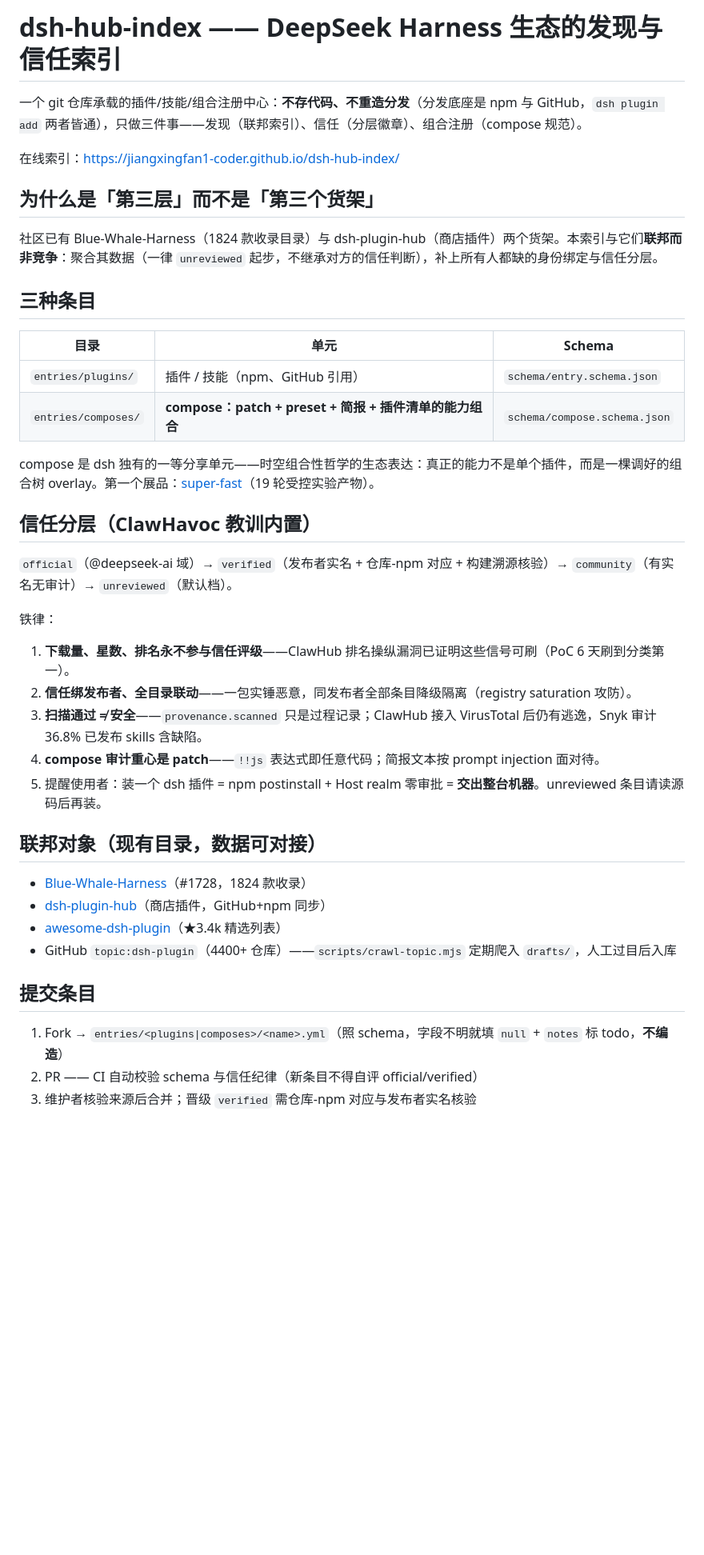
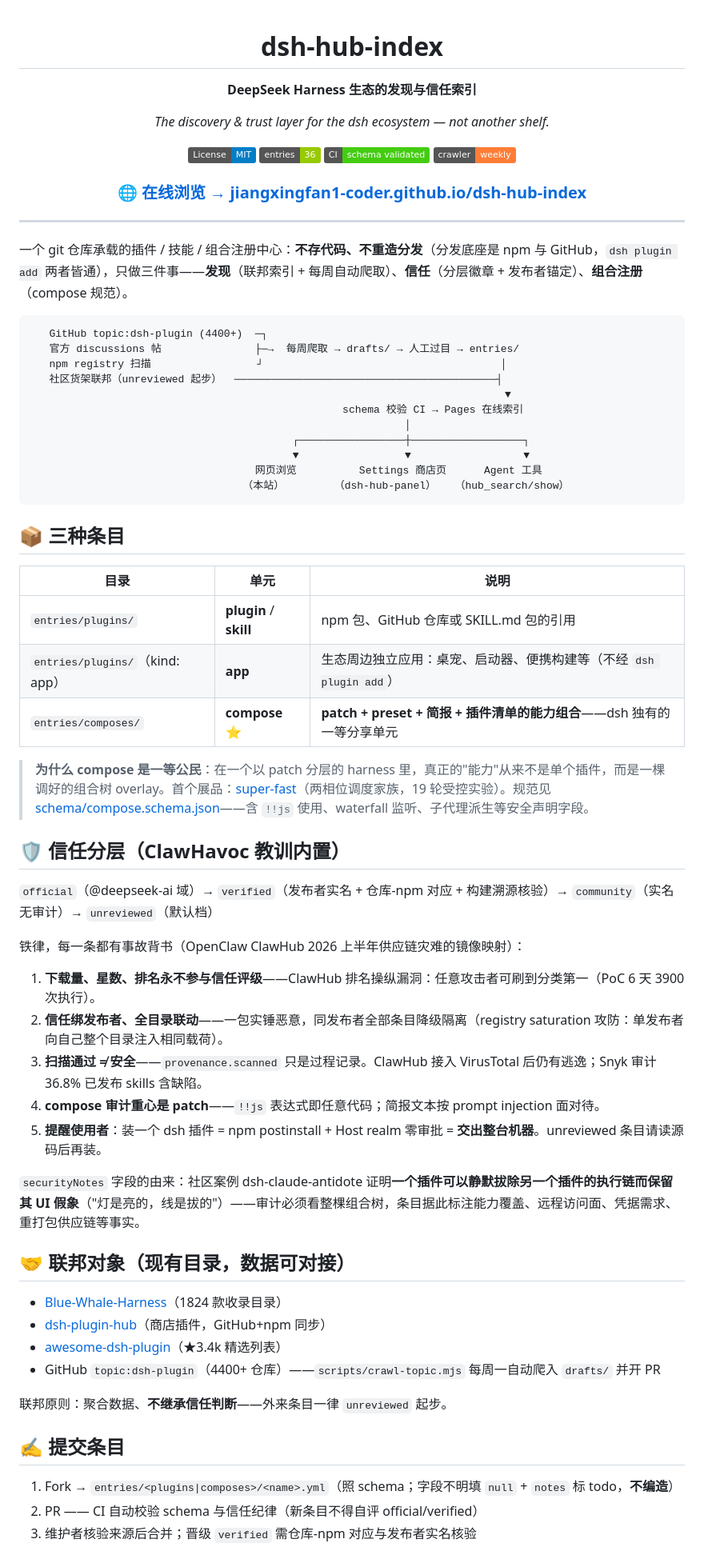
Before and after one commit to jiangxingfan1-coder/dsh-hub-index, a Markdown page: README.md, the part around one of its changes. Shown at 80% size. Drawn GitHub-style; badges without logos; blank space fills up the shorter version.

Commit message:
showcase README: federation diagram, trust rationale with incident citations, consumption surfaces

````diff
--- a/README.md
+++ b/README.md
@@ -1,44 +1,74 @@
-# dsh-hub-index —— DeepSeek Harness 生态的发现与信任索引
+<div align="center">
 
-一个 git 仓库承载的插件/技能/组合注册中心：**不存代码、不重造分发**（分发底座是 npm 与 GitHub，`dsh plugin add` 两者皆通），只做三件事——发现（联邦索引）、信任（分层徽章）、组合注册（compose 规范）。
+# dsh-hub-index
 
-在线索引：https://jiangxingfan1-coder.github.io/dsh-hub-index/
+**DeepSeek Harness 生态的发现与信任索引**
 
-## 为什么是「第三层」而不是「第三个货架」
+*The discovery & trust layer for the dsh ecosystem — not another shelf.*
 
-社区已有 Blue-Whale-Harness（1824 款收录目录）与 dsh-plugin-hub（商店插件）两个货架。本索引与它们**联邦而非竞争**：聚合其数据（一律 `unreviewed` 起步，不继承对方的信任判断），补上所有人都缺的身份绑定与信任分层。
+[![License: MIT](https://img.shields.io/badge/License-MIT-blue.svg)](LICENSE)
+![entries](https://img.shields.io/badge/entries-36-green)
+![validation](https://img.shields.io/badge/CI-schema%20validated-brightgreen)
+![crawler](https://img.shields.io/badge/crawler-weekly-orange)
 
-## 三种条目
+### 🌐 [在线浏览 → jiangxingfan1-coder.github.io/dsh-hub-index](https://jiangxingfan1-coder.github.io/dsh-hub-index/)
 
-| 目录 | 单元 | Schema |
+</div>
+
+---
+
+一个 git 仓库承载的插件 / 技能 / 组合注册中心：**不存代码、不重造分发**（分发底座是 npm 与 GitHub，`dsh plugin add` 两者皆通），只做三件事——**发现**（联邦索引 + 每周自动爬取）、**信任**（分层徽章 + 发布者锚定）、**组合注册**（compose 规范）。
+
+```
+   GitHub topic:dsh-plugin (4400+)  ─┐
+   官方 discussions 帖               ├─→  每周爬取 → drafts/ → 人工过目 → entries/
+   npm registry 扫描                 ┘                                      │
+   社区货架联邦（unreviewed 起步）  ──────────────────────────────────────────┤
+                                                                            ▼
+                                                  schema 校验 CI → Pages 在线索引
+                                                            │
+                                          ┌─────────────────┼──────────────────┐
+                                          ▼                 ▼                  ▼
+                                    网页浏览          Settings 商店页      Agent 工具
+                                  （本站）        （dsh-hub-panel）   （hub_search/show）
+```
+
+## 📦 三种条目
+
+| 目录 | 单元 | 说明 |
 |---|---|---|
-| `entries/plugins/` | 插件 / 技能（npm、GitHub 引用） | `schema/entry.schema.json` |
-| `entries/composes/` | **compose：patch + preset + 简报 + 插件清单的能力组合** | `schema/compose.schema.json` |
+| `entries/plugins/` | **plugin** / **skill** | npm 包、GitHub 仓库或 SKILL.md 包的引用 |
+| `entries/plugins/`（kind: app） | **app** | 生态周边独立应用：桌宠、启动器、便携构建等（不经 `dsh plugin add`） |
+| `entries/composes/` | **compose** ⭐ | **patch + preset + 简报 + 插件清单的能力组合**——dsh 独有的一等分享单元 |
 
-compose 是 dsh 独有的一等分享单元——时空组合性哲学的生态表达：真正的能力不是单个插件，而是一棵调好的组合树 overlay。第一个展品：[super-fast](entries/composes/super-fast.yml)（19 轮受控实验产物）。
+> **为什么 compose 是一等公民**：在一个以 patch 分层的 harness 里，真正的"能力"从来不是单个插件，而是一棵调好的组合树 overlay。首个展品：[super-fast](entries/composes/super-fast.yml)（两相位调度家族，19 轮受控实验）。规范见 [schema/compose.schema.json](schema/compose.schema.json)——含 `!!js` 使用、waterfall 监听、子代理派生等安全声明字段。
 
-## 信任分层（ClawHavoc 教训内置）
+## 🛡 信任分层（ClawHavoc 教训内置）
 
-`official`（@deepseek-ai 域）→ `verified`（发布者实名 + 仓库-npm 对应 + 构建溯源核验）→ `community`（有实名无审计）→ `unreviewed`（默认档）。
+`official`（@deepseek-ai 域）→ `verified`（发布者实名 + 仓库-npm 对应 + 构建溯源核验）→ `community`（实名无审计）→ `unreviewed`（默认档）
 
-铁律：
+铁律，每一条都有事故背书（OpenClaw ClawHub 2026 上半年供应链灾难的镜像映射）：
 
-1. **下载量、星数、排名永不参与信任评级**——ClawHub 排名操纵漏洞已证明这些信号可刷（PoC 6 天刷到分类第一）。
-2. **信任绑发布者、全目录联动**——一包实锤恶意，同发布者全部条目降级隔离（registry saturation 攻防）。
-3. **扫描通过 ≠ 安全**——`provenance.scanned` 只是过程记录；ClawHub 接入 VirusTotal 后仍有逃逸，Snyk 审计 36.8% 已发布 skills 含缺陷。
+1. **下载量、星数、排名永不参与信任评级**——ClawHub 排名操纵漏洞：任意攻击者可刷到分类第一（PoC 6 天 3900 次执行）。
+2. **信任绑发布者、全目录联动**——一包实锤恶意，同发布者全部条目降级隔离（registry saturation 攻防：单发布者向自己整个目录注入相同载荷）。
+3. **扫描通过 ≠ 安全**——`provenance.scanned` 只是过程记录。ClawHub 接入 VirusTotal 后仍有逃逸；Snyk 审计 36.8% 已发布 skills 含缺陷。
 4. **compose 审计重心是 patch**——`!!js` 表达式即任意代码；简报文本按 prompt injection 面对待。
-5. 提醒使用者：装一个 dsh 插件 = npm postinstall + Host realm 零审批 = **交出整台机器**。unreviewed 条目请读源码后再装。
+5. **提醒使用者**：装一个 dsh 插件 = npm postinstall + Host realm 零审批 = **交出整台机器**。unreviewed 条目请读源码后再装。
 
-## 联邦对象（现有目录，数据可对接）
+`securityNotes` 字段的由来：社区案例 dsh-claude-antidote 证明**一个插件可以静默拔除另一个插件的执行链而保留其 UI 假象**（"灯是亮的，线是拔的"）——审计必须看整棵组合树，条目据此标注能力覆盖、远程访问面、凭据需求、重打包供应链等事实。
 
-- [Blue-Whale-Harness](https://github.com/leenkcool/Blue-Whale-Harness)（#1728，1824 款收录）
+## 🤝 联邦对象（现有目录，数据可对接）
+
+- [Blue-Whale-Harness](https://github.com/leenkcool/Blue-Whale-Harness)（1824 款收录目录）
 - [dsh-plugin-hub](https://github.com/deepseek-ai/deepseek-harness/discussions/2256)（商店插件，GitHub+npm 同步）
 - [awesome-dsh-plugin](https://github.com/awesome-dsh-plugin/awesome-dsh-plugin)（★3.4k 精选列表）
-- GitHub `topic:dsh-plugin`（4400+ 仓库）——`scripts/crawl-topic.mjs` 定期爬入 `drafts/`，人工过目后入库
+- GitHub `topic:dsh-plugin`（4400+ 仓库）——`scripts/crawl-topic.mjs` 每周一自动爬入 `drafts/` 并开 PR
 
-## 提交条目
+联邦原则：聚合数据、**不继承信任判断**——外来条目一律 `unreviewed` 起步。
 
-1. Fork → `entries/<plugins|composes>/<name>.yml`（照 schema，字段不明就填 `null` + `notes` 标 todo，**不编造**）
+## ✍️ 提交条目
+
+1. Fork → `entries/<plugins|composes>/<name>.yml`（照 schema；字段不明填 `null` + `notes` 标 todo，**不编造**）
 2. PR —— CI 自动校验 schema 与信任纪律（新条目不得自评 official/verified）
 3. 维护者核验来源后合并；晋级 `verified` 需仓库-npm 对应与发布者实名核验
 
````
Also changed, not shown: other parts of README.md (+20 -6 lines).
